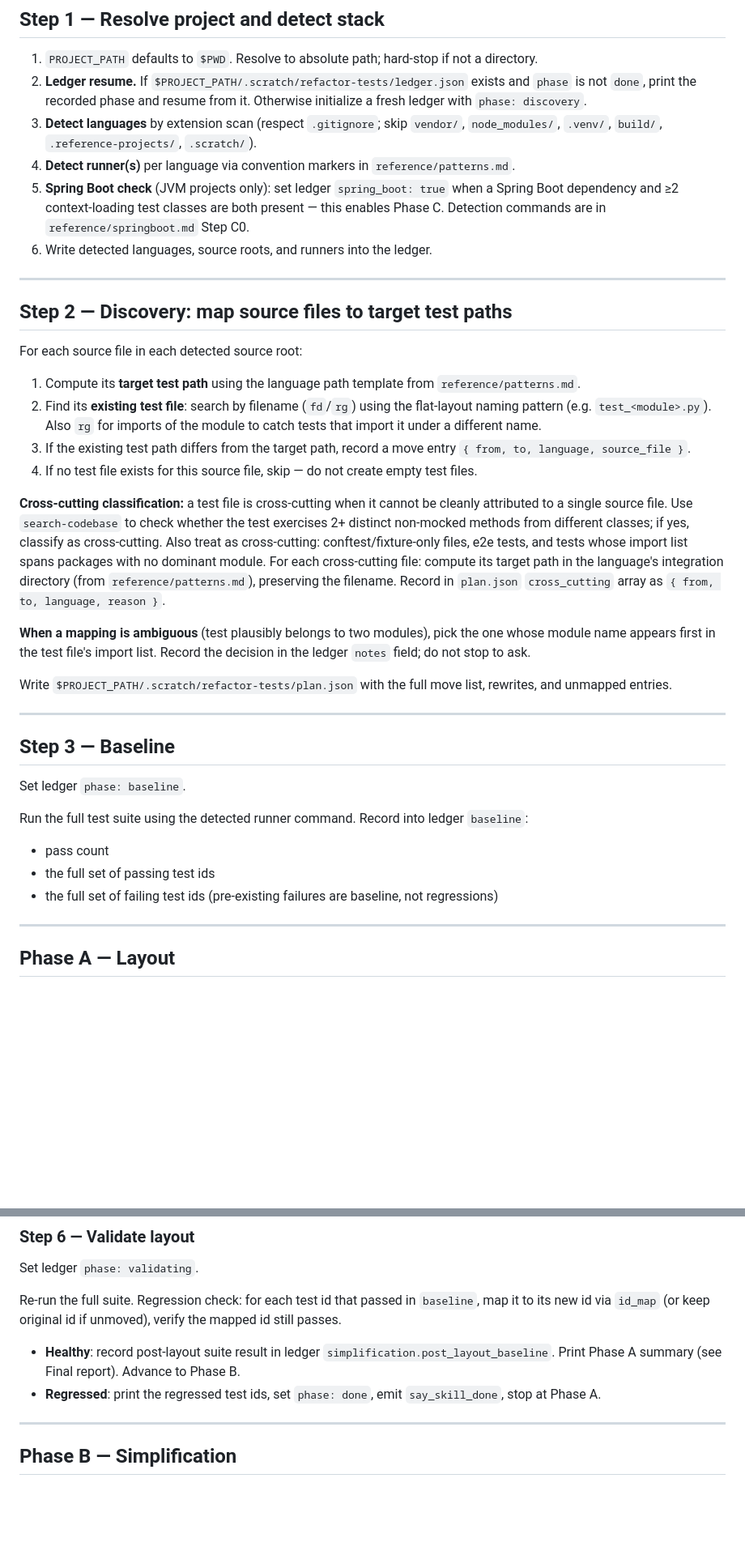
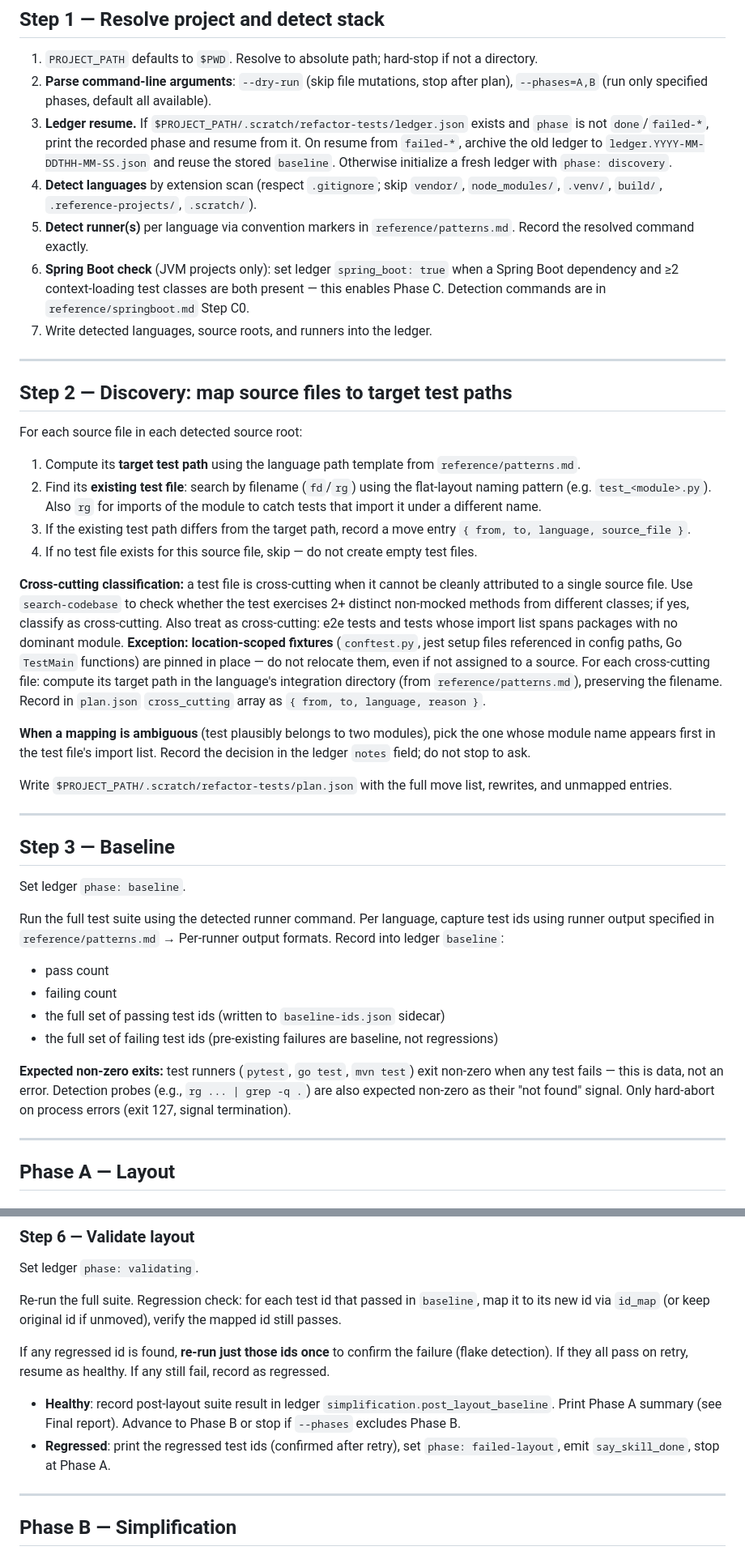
Before and after one commit to nj4x/skills-dev, a Markdown page: engineering/refactor-tests/SKILL.md, 2 parts joined by grey strips. Shown at 81% size. Rendered like a GitHub page; blank space fills up the shorter version.

```diff
--- a/engineering/refactor-tests/SKILL.md
+++ b/engineering/refactor-tests/SKILL.md
@@ -31,11 +31,12 @@ Read `reference/patterns.md` (beside this SKILL.md) before doing any work — it
 ## Step 1 — Resolve project and detect stack
 
 1. `PROJECT_PATH` defaults to `$PWD`. Resolve to absolute path; hard-stop if not a directory.
-2. **Ledger resume.** If `$PROJECT_PATH/.scratch/refactor-tests/ledger.json` exists and `phase` is not `done`, print the recorded phase and resume from it. Otherwise initialize a fresh ledger with `phase: discovery`.
-3. **Detect languages** by extension scan (respect `.gitignore`; skip `vendor/`, `node_modules/`, `.venv/`, `build/`, `.reference-projects/`, `.scratch/`).
-4. **Detect runner(s)** per language via convention markers in `reference/patterns.md`.
-5. **Spring Boot check** (JVM projects only): set ledger `spring_boot: true` when a Spring Boot dependency and ≥2 context-loading test classes are both present — this enables Phase C. Detection commands are in `reference/springboot.md` Step C0.
-6. Write detected languages, source roots, and runners into the ledger.
+2. **Parse command-line arguments**: `--dry-run` (skip file mutations, stop after plan), `--phases=A,B` (run only specified phases, default all available).
+3. **Ledger resume.** If `$PROJECT_PATH/.scratch/refactor-tests/ledger.json` exists and `phase` is not `done`/`failed-*`, print the recorded phase and resume from it. On resume from `failed-*`, archive the old ledger to `ledger.YYYY-MM-DDTHH-MM-SS.json` and reuse the stored `baseline`. Otherwise initialize a fresh ledger with `phase: discovery`.
+4. **Detect languages** by extension scan (respect `.gitignore`; skip `vendor/`, `node_modules/`, `.venv/`, `build/`, `.reference-projects/`, `.scratch/`).
+5. **Detect runner(s)** per language via convention markers in `reference/patterns.md`. Record the resolved command exactly.
+6. **Spring Boot check** (JVM projects only): set ledger `spring_boot: true` when a Spring Boot dependency and ≥2 context-loading test classes are both present — this enables Phase C. Detection commands are in `reference/springboot.md` Step C0.
+7. Write detected languages, source roots, and runners into the ledger.
 
 ---
 
@@ -48,7 +49,7 @@ For each source file in each detected source root:
 3. If the existing test path differs from the target path, record a move entry `{ from, to, language, source_file }`.
 4. If no test file exists for this source file, skip — do not create empty test files.
 
-**Cross-cutting classification:** a test file is cross-cutting when it cannot be cleanly attributed to a single source file. Use `search-codebase` to check whether the test exercises 2+ distinct non-mocked methods from different classes; if yes, classify as cross-cutting. Also treat as cross-cutting: conftest/fixture-only files, e2e tests, and tests whose import list spans packages with no dominant module. For each cross-cutting file: compute its target path in the language's integration directory (from `reference/patterns.md`), preserving the filename. Record in `plan.json` `cross_cutting` array as `{ from, to, language, reason }`.
+**Cross-cutting classification:** a test file is cross-cutting when it cannot be cleanly attributed to a single source file. Use `search-codebase` to check whether the test exercises 2+ distinct non-mocked methods from different classes; if yes, classify as cross-cutting. Also treat as cross-cutting: e2e tests and tests whose import list spans packages with no dominant module. **Exception: location-scoped fixtures** (`conftest.py`, jest setup files referenced in config paths, Go `TestMain` functions) are pinned in place — do not relocate them, even if not assigned to a source. For each cross-cutting file: compute its target path in the language's integration directory (from `reference/patterns.md`), preserving the filename. Record in `plan.json` `cross_cutting` array as `{ from, to, language, reason }`.
 
 **When a mapping is ambiguous** (test plausibly belongs to two modules), pick the one whose module name appears first in the test file's import list. Record the decision in the ledger `notes` field; do not stop to ask.
 
@@ -60,10 +61,13 @@ Write `$PROJECT_PATH/.scratch/refactor-tests/plan.json` with the full move list,
 
 Set ledger `phase: baseline`.
 
-Run the full test suite using the detected runner command. Record into ledger `baseline`:
+Run the full test suite using the detected runner command. Per language, capture test ids using runner output specified in `reference/patterns.md` → Per-runner output formats. Record into ledger `baseline`:
 - pass count
-- the full set of passing test ids
+- failing count
+- the full set of passing test ids (written to `baseline-ids.json` sidecar)
 - the full set of failing test ids (pre-existing failures are baseline, not regressions)
+
+**Expected non-zero exits:** test runners (`pytest`, `go test`, `mvn test`) exit non-zero when any test fails — this is data, not an error. Detection probes (e.g., `rg ... | grep -q .`) are also expected non-zero as their "not found" signal. Only hard-abort on process errors (exit 127, signal termination).
 
 ---
 
@@ -95,8 +99,10 @@ Set ledger `phase: validating`.
 
 Re-run the full suite. Regression check: for each test id that passed in `baseline`, map it to its new id via `id_map` (or keep original id if unmoved), verify the mapped id still passes.
 
-- **Healthy**: record post-layout suite result in ledger `simplification.post_layout_baseline`. Print Phase A summary (see Final report). Advance to Phase B.
-- **Regressed**: print the regressed test ids, set `phase: done`, emit `say_skill_done`, stop at Phase A.
+If any regressed id is found, **re-run just those ids once** to confirm the failure (flake detection). If they all pass on retry, resume as healthy. If any still fail, record as regressed.
+
+- **Healthy**: record post-layout suite result in ledger `simplification.post_layout_baseline`. Print Phase A summary (see Final report). Advance to Phase B or stop if `--phases` excludes Phase B.
+- **Regressed**: print the regressed test ids (confirmed after retry), set `phase: failed-layout`, emit `say_skill_done`, stop at Phase A.
 
 ---
 
```
Also changed, not shown: other parts of engineering/refactor-tests/SKILL.md (+21 -11 lines), 2 other files.
